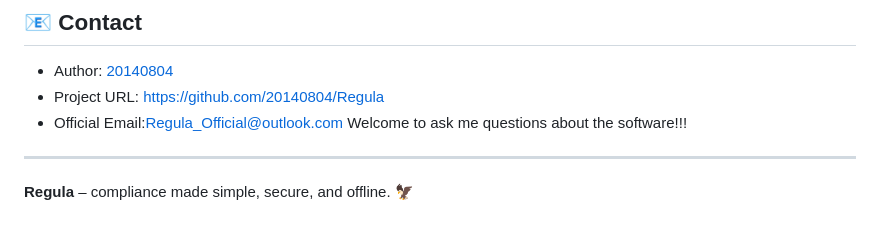
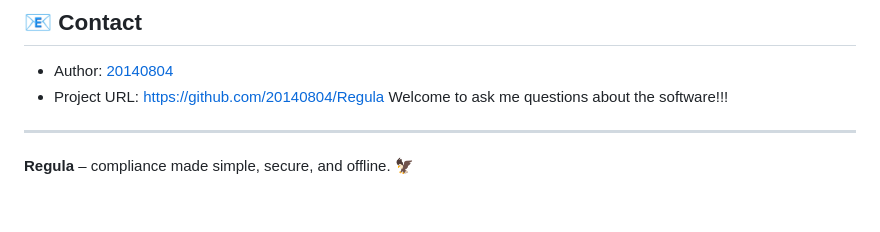
Before and after one commit to 20140804/Regula, a Markdown page: README.md, the part around the change. Rendered like a GitHub page.

Commit message:
Remove official email from README
Removed official email from contact section.

```diff
--- a/README.md
+++ b/README.md
@@ -107,7 +107,6 @@ Distributed under the **MIT License**. See the [LICENSE](LICENSE) file for detai
 
 - Author: [20140804](https://github.com/20140804)
 - Project URL: [https://github.com/20140804/Regula](https://github.com/20140804/Regula)
-- Official Email:Regula_Official@outlook.com
 Welcome to ask me questions about the software!!!
 
 ---
```
